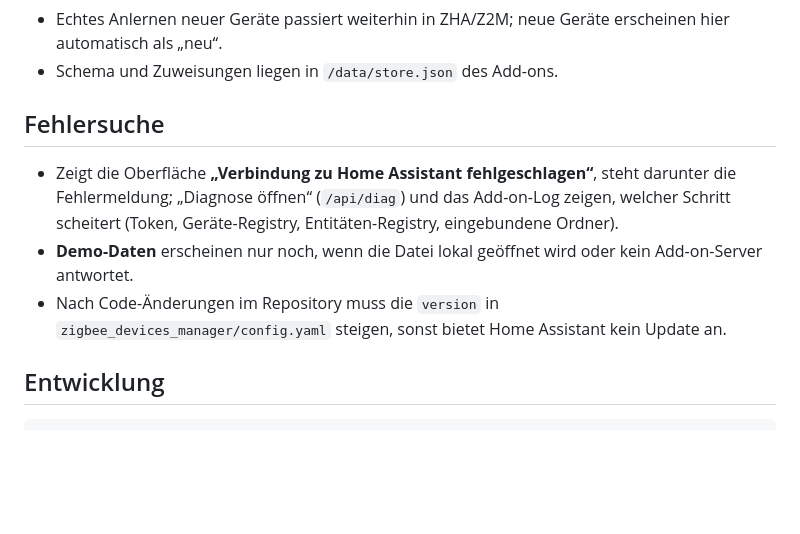
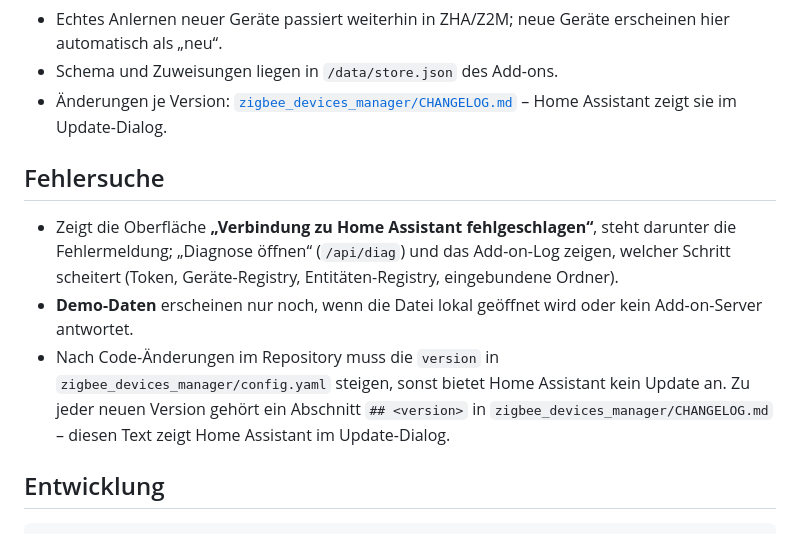
Before and after one commit to BuRnEd4AiM/Zigbee-Devices-Manager, a Markdown page: README.md, the part around the change. Rendered like a GitHub page; blank space fills up the shorter version.

```diff
--- a/README.md
+++ b/README.md
@@ -67,12 +67,13 @@ herunterladen und im Browser öffnen. Neu erzeugen mit `python3 scripts/build_de
   Nicht geändert werden `.storage`, `custom_components`, `secrets.yaml`.
 - Echtes Anlernen neuer Geräte passiert weiterhin in ZHA/Z2M; neue Geräte erscheinen hier automatisch als „neu“.
 - Schema und Zuweisungen liegen in `/data/store.json` des Add-ons.
+- Änderungen je Version: [`zigbee_devices_manager/CHANGELOG.md`](zigbee_devices_manager/CHANGELOG.md) – Home Assistant zeigt sie im Update-Dialog.
 
 ## Fehlersuche
 
 - Zeigt die Oberfläche **„Verbindung zu Home Assistant fehlgeschlagen“**, steht darunter die Fehlermeldung; „Diagnose öffnen“ (`/api/diag`) und das Add-on-Log zeigen, welcher Schritt scheitert (Token, Geräte-Registry, Entitäten-Registry, eingebundene Ordner).
 - **Demo-Daten** erscheinen nur noch, wenn die Datei lokal geöffnet wird oder kein Add-on-Server antwortet.
-- Nach Code-Änderungen im Repository muss die `version` in `zigbee_devices_manager/config.yaml` steigen, sonst bietet Home Assistant kein Update an.
+- Nach Code-Änderungen im Repository muss die `version` in `zigbee_devices_manager/config.yaml` steigen, sonst bietet Home Assistant kein Update an. Zu jeder neuen Version gehört ein Abschnitt `## <version>` in `zigbee_devices_manager/CHANGELOG.md` – diesen Text zeigt Home Assistant im Update-Dialog.
 
 ## Entwicklung
 
```
Also changed, not shown: README.en.md (+1 -0 lines), zigbee_devices_manager/CHANGELOG.md (added, +137 -0 lines).
